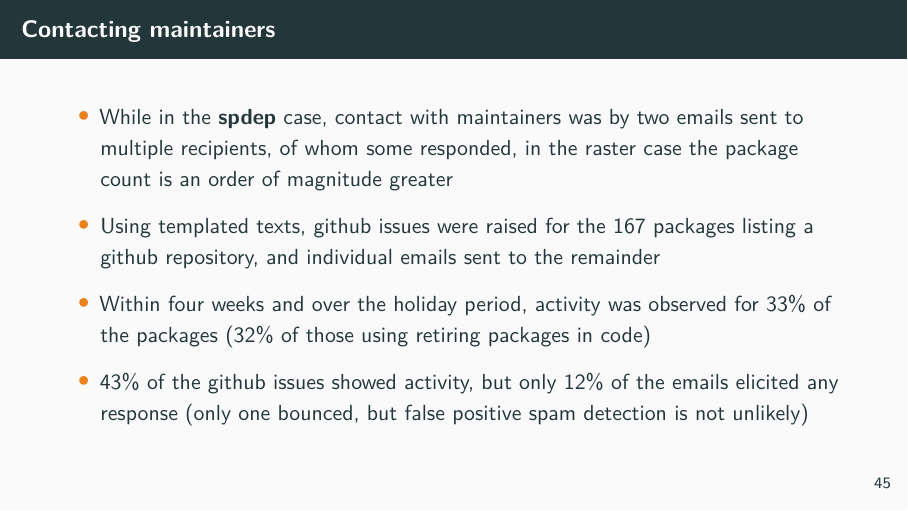
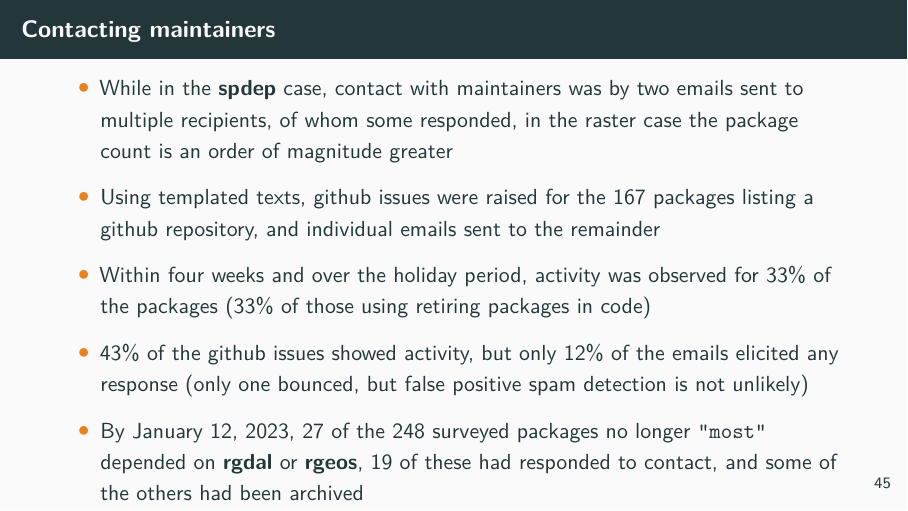
Before and after one commit to rsbivand/csds_jan23, an R Markdown document (bivand_csds_ssg_230117.Rmd): page 52 of 61. Rendered offline with R 4.5, knitr and Pandoc, then LaTeX, with nearby package versions; code that draws random numbers runs with fixed seeds of ours; some code elsewhere in the file could not run offline; a font, style sheet, LaTeX package, included part or bibliography that could not be used is replaced or left out.

Commit message:
dep comparison 230112

```diff
--- a/bivand_csds_ssg_230117.Rmd
+++ b/bivand_csds_ssg_230117.Rmd
@@ -494,9 +494,11 @@ tipsae
 
 - Using templated texts, github issues were raised for the 167 packages listing a github repository, and individual emails sent to the remainder
 
-- Within four weeks and over the holiday period, activity was observed for 33\% of the packages (32\% of those using retiring packages in code)
+- Within four weeks and over the holiday period, activity was observed for 33\% of the packages (33\% of those using retiring packages in code)
 
 - 43\% of the github issues showed activity, but only 12\% of the emails elicited any response (only one bounced, but false positive spam detection is not unlikely)
+
+- By January 12, 2023, 27 of the 248 surveyed packages no longer `"most"` depended on **rgdal** or **rgeos**, 19 of these had responded to contact, and some of the others had been archived
 
 # Next steps
 
```
Also changed, not shown: 1 other file.
